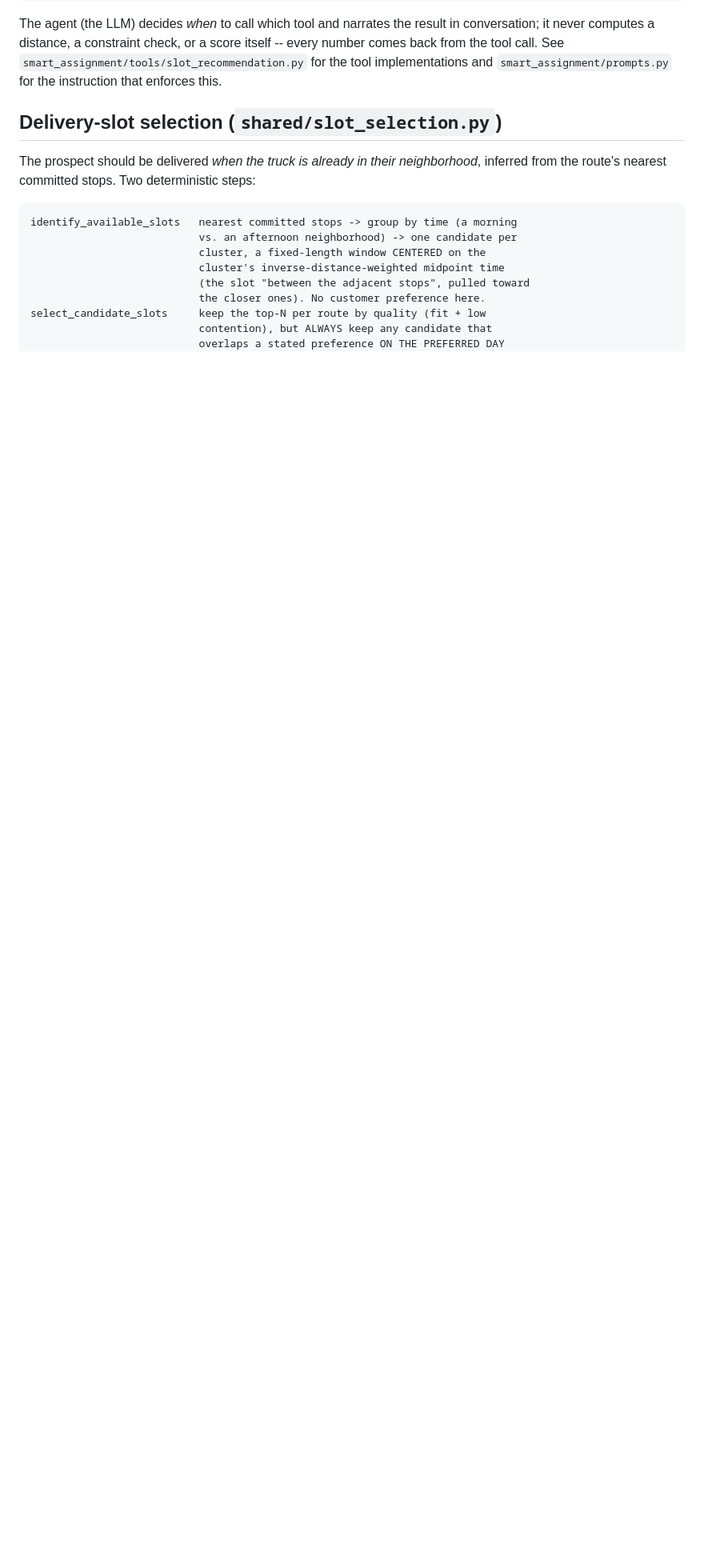
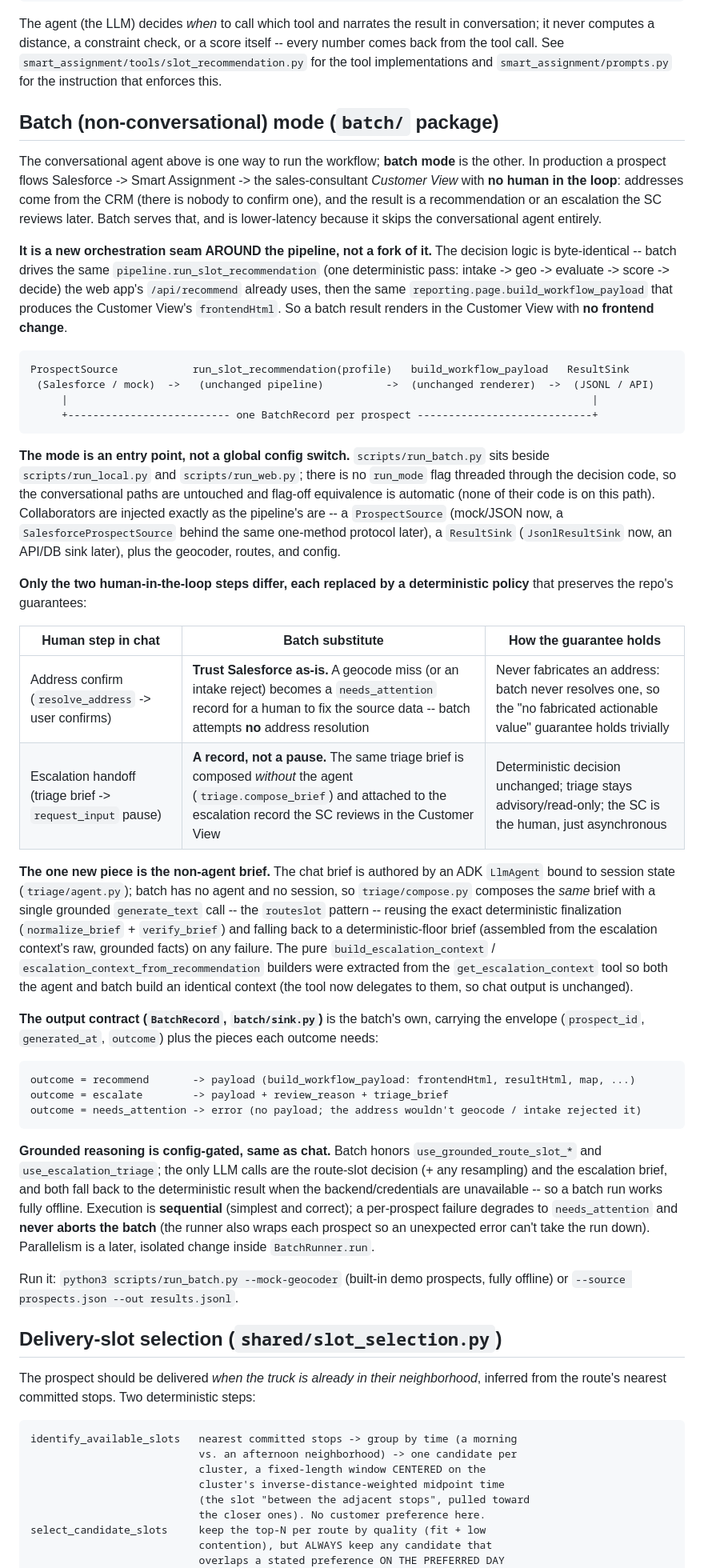
Before and after one commit to MuhammadVT/smart-assignment, a Markdown page: docs/architecture/README.md, the part around one of its changes. Shown at 80% size. Rendered like a GitHub page; blank space fills up the shorter version.

Commit message:
Document batch (non-conversational) mode
Phase 3: add a "Batch (non-conversational) mode" section to the
architecture README (the seam diagram, the two deterministic
human-substitution policies, the BatchRecord output contract, and the
entry point), and note the non-agent compose_brief sibling in the
escalation-triage section. Docs only.

````diff
--- a/docs/architecture/README.md
+++ b/docs/architecture/README.md
@@ -21,6 +21,80 @@ result in conversation; it never computes a distance, a constraint check, or
 a score itself -- every number comes back from the tool call. See
 `smart_assignment/tools/slot_recommendation.py` for the tool implementations
 and `smart_assignment/prompts.py` for the instruction that enforces this.
+
+## Batch (non-conversational) mode (`batch/` package)
+
+The conversational agent above is one way to run the workflow; **batch mode** is
+the other. In production a prospect flows Salesforce -> Smart Assignment -> the
+sales-consultant *Customer View* with **no human in the loop**: addresses come
+from the CRM (there is nobody to confirm one), and the result is a recommendation
+or an escalation the SC reviews later. Batch serves that, and is lower-latency
+because it skips the conversational agent entirely.
+
+**It is a new orchestration seam AROUND the pipeline, not a fork of it.** The
+decision logic is byte-identical -- batch drives the same
+`pipeline.run_slot_recommendation` (one deterministic pass: intake -> geo ->
+evaluate -> score -> decide) the web app's `/api/recommend` already uses, then the
+same `reporting.page.build_workflow_payload` that produces the Customer View's
+`frontendHtml`. So a batch result renders in the Customer View with **no frontend
+change**.
+
+```
+ProspectSource            run_slot_recommendation(profile)   build_workflow_payload   ResultSink
+ (Salesforce / mock)  ->   (unchanged pipeline)          ->  (unchanged renderer)  ->  (JSONL / API)
+     |                                                                                    |
+     +-------------------------- one BatchRecord per prospect ----------------------------+
+```
+
+**The mode is an entry point, not a global config switch.** `scripts/run_batch.py`
+sits beside `scripts/run_local.py` and `scripts/run_web.py`; there is no
+`run_mode` flag threaded through the decision code, so the conversational paths are
+untouched and flag-off equivalence is automatic (none of their code is on this
+path). Collaborators are injected exactly as the pipeline's are -- a
+`ProspectSource` (mock/JSON now, a `SalesforceProspectSource` behind the same
+one-method protocol later), a `ResultSink` (`JsonlResultSink` now, an API/DB sink
+later), plus the geocoder, routes, and config.
+
+**Only the two human-in-the-loop steps differ, each replaced by a deterministic
+policy** that preserves the repo's guarantees:
+
+| Human step in chat | Batch substitute | How the guarantee holds |
+|---|---|---|
+| Address confirm (`resolve_address` -> user confirms) | **Trust Salesforce as-is.** A geocode miss (or an intake reject) becomes a `needs_attention` record for a human to fix the source data -- batch attempts **no** address resolution | Never fabricates an address: batch never resolves one, so the "no fabricated actionable value" guarantee holds trivially |
+| Escalation handoff (triage brief -> `request_input` pause) | **A record, not a pause.** The same triage brief is composed *without* the agent (`triage.compose_brief`) and attached to the escalation record the SC reviews in the Customer View | Deterministic decision unchanged; triage stays advisory/read-only; the SC is the human, just asynchronous |
+
+**The one new piece is the non-agent brief.** The chat brief is authored by an ADK
+`LlmAgent` bound to session state (`triage/agent.py`); batch has no agent and no
+session, so `triage/compose.py` composes the *same* brief with a single grounded
+`generate_text` call -- the `routeslot` pattern -- reusing the exact deterministic
+finalization (`normalize_brief` + `verify_brief`) and falling back to a
+deterministic-floor brief (assembled from the escalation context's raw, grounded
+facts) on any failure. The pure `build_escalation_context` /
+`escalation_context_from_recommendation` builders were extracted from the
+`get_escalation_context` tool so both the agent and batch build an identical
+context (the tool now delegates to them, so chat output is unchanged).
+
+**The output contract (`BatchRecord`, `batch/sink.py`)** is the batch's own,
+carrying the envelope (`prospect_id`, `generated_at`, `outcome`) plus the pieces
+each outcome needs:
+
+```
+outcome = recommend       -> payload (build_workflow_payload: frontendHtml, resultHtml, map, ...)
+outcome = escalate        -> payload + review_reason + triage_brief
+outcome = needs_attention -> error (no payload; the address wouldn't geocode / intake rejected it)
+```
+
+**Grounded reasoning is config-gated, same as chat.** Batch honors
+`use_grounded_route_slot_*` and `use_escalation_triage`; the only LLM calls are the
+route-slot decision (+ any resampling) and the escalation brief, and both fall back
+to the deterministic result when the backend/credentials are unavailable -- so a
+batch run works fully offline. Execution is **sequential** (simplest and correct);
+a per-prospect failure degrades to `needs_attention` and **never aborts the batch**
+(the runner also wraps each prospect so an unexpected error can't take the run
+down). Parallelism is a later, isolated change inside `BatchRunner.run`.
+
+Run it: `python3 scripts/run_batch.py --mock-geocoder` (built-in demo prospects,
+fully offline) or `--source prospects.json --out results.jsonl`.
 
 ## Delivery-slot selection (`shared/slot_selection.py`)
 
````
Also changed, not shown: other parts of docs/architecture/README.md (+13 -0 lines).
